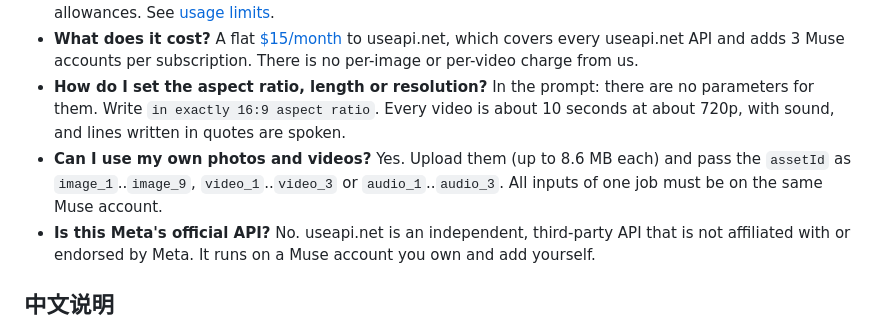
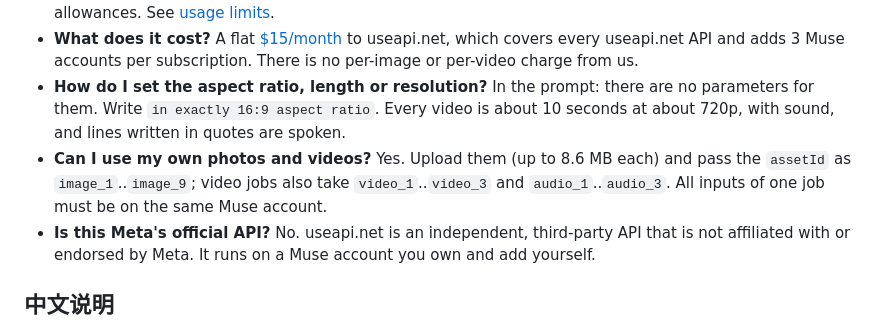
Before and after one commit to useapi/muse-api, a Markdown page: README.md, the part around the change. Drawn GitHub-style.

Commit message:
README: video_N and audio_N inputs are for video jobs only

```diff
--- a/README.md
+++ b/README.md
@@ -29,7 +29,7 @@ Each example's README lists its options. Every endpoint is documented in the [Mu
 - **Does the free Muse plan work?** Yes. Muse meters each account weekly, as a percent used. On the free plan a video used 2 to 3 percent of the week and an image 0 to 1 percent in our tests, so one free account makes roughly 30 to 50 videos or several hundred images a week. Paid Muse plans have larger allowances. See [usage limits](https://useapi.net/docs/api-muse-v1?utm_source=github.com&utm_medium=referral&utm_campaign=muse-api#usage-limits).
 - **What does it cost?** A flat [$15/month](https://useapi.net/docs/subscription?utm_source=github.com&utm_medium=referral&utm_campaign=muse-api) to useapi.net, which covers every useapi.net API and adds 3 Muse accounts per subscription. There is no per-image or per-video charge from us.
 - **How do I set the aspect ratio, length or resolution?** In the prompt: there are no parameters for them. Write `in exactly 16:9 aspect ratio`. Every video is about 10 seconds at about 720p, with sound, and lines written in quotes are spoken.
-- **Can I use my own photos and videos?** Yes. Upload them (up to 8.6 MB each) and pass the `assetId` as `image_1`..`image_9`, `video_1`..`video_3` or `audio_1`..`audio_3`. All inputs of one job must be on the same Muse account.
+- **Can I use my own photos and videos?** Yes. Upload them (up to 8.6 MB each) and pass the `assetId` as `image_1`..`image_9`; video jobs also take `video_1`..`video_3` and `audio_1`..`audio_3`. All inputs of one job must be on the same Muse account.
 - **Is this Meta's official API?** No. useapi.net is an independent, third-party API that is not affiliated with or endorsed by Meta. It runs on a Muse account you own and add yourself.
 
 ## 中文说明
```
